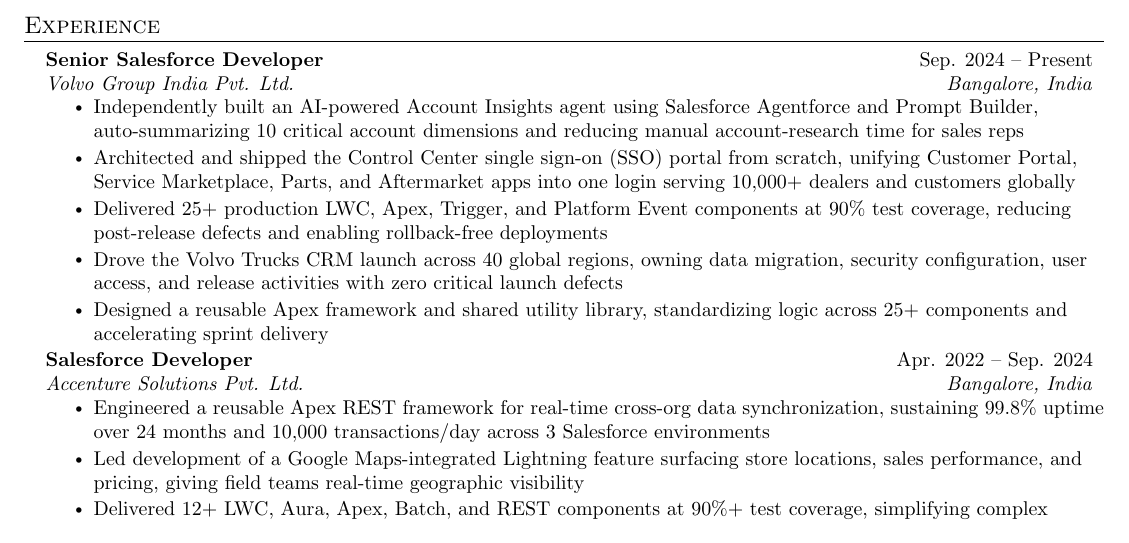
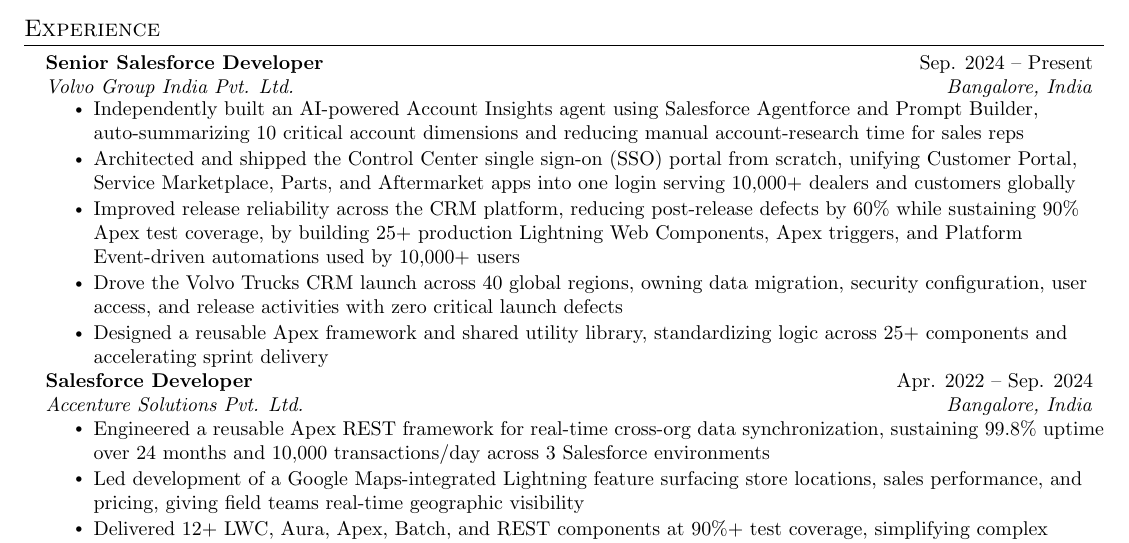
Before and after one commit to swetagt96/claude01, a LaTeX CV (Sweta_Guha_Thakurta_Resume_JakeTemplate.tex): part of page 1 of 2, cut so that both start at the same text. Compiled offline with pdfLaTeX.

Commit message:
Rewrite Volvo reliability bullet (X-Y-Z): 60% defect reduction, 90% coverage, 10k users (general+tailored+jake source)

```diff
--- a/Sweta_Guha_Thakurta_Resume_JakeTemplate.tex
+++ b/Sweta_Guha_Thakurta_Resume_JakeTemplate.tex
@@ -111,7 +111,7 @@
       \resumeItemListStart
         \resumeItem{Independently built an AI-powered Account Insights agent using Salesforce Agentforce and Prompt Builder, auto-summarizing 10 critical account dimensions and reducing manual account-research time for sales reps}
         \resumeItem{Architected and shipped the Control Center single sign-on (SSO) portal from scratch, unifying Customer Portal, Service Marketplace, Parts, and Aftermarket apps into one login serving 10,000+ dealers and customers globally}
-        \resumeItem{Delivered 25+ production LWC, Apex, Trigger, and Platform Event components at 90\% test coverage, reducing post-release defects and enabling rollback-free deployments}
+        \resumeItem{Improved release reliability across the CRM platform, reducing post-release defects by 60\% while sustaining 90\% Apex test coverage, by building 25+ production Lightning Web Components, Apex triggers, and Platform Event-driven automations used by 10,000+ users}
         \resumeItem{Drove the Volvo Trucks CRM launch across 40 global regions, owning data migration, security configuration, user access, and release activities with zero critical launch defects}
         \resumeItem{Designed a reusable Apex framework and shared utility library, standardizing logic across 25+ components and accelerating sprint delivery}
       \resumeItemListEnd
```
Also changed, not shown: Sweta_Guha_Thakurta_Resume_Google_Salesforce_Tailored.pdf, Sweta_Guha_Thakurta_Senior_Salesforce_Developer.pdf, 2 other files.
